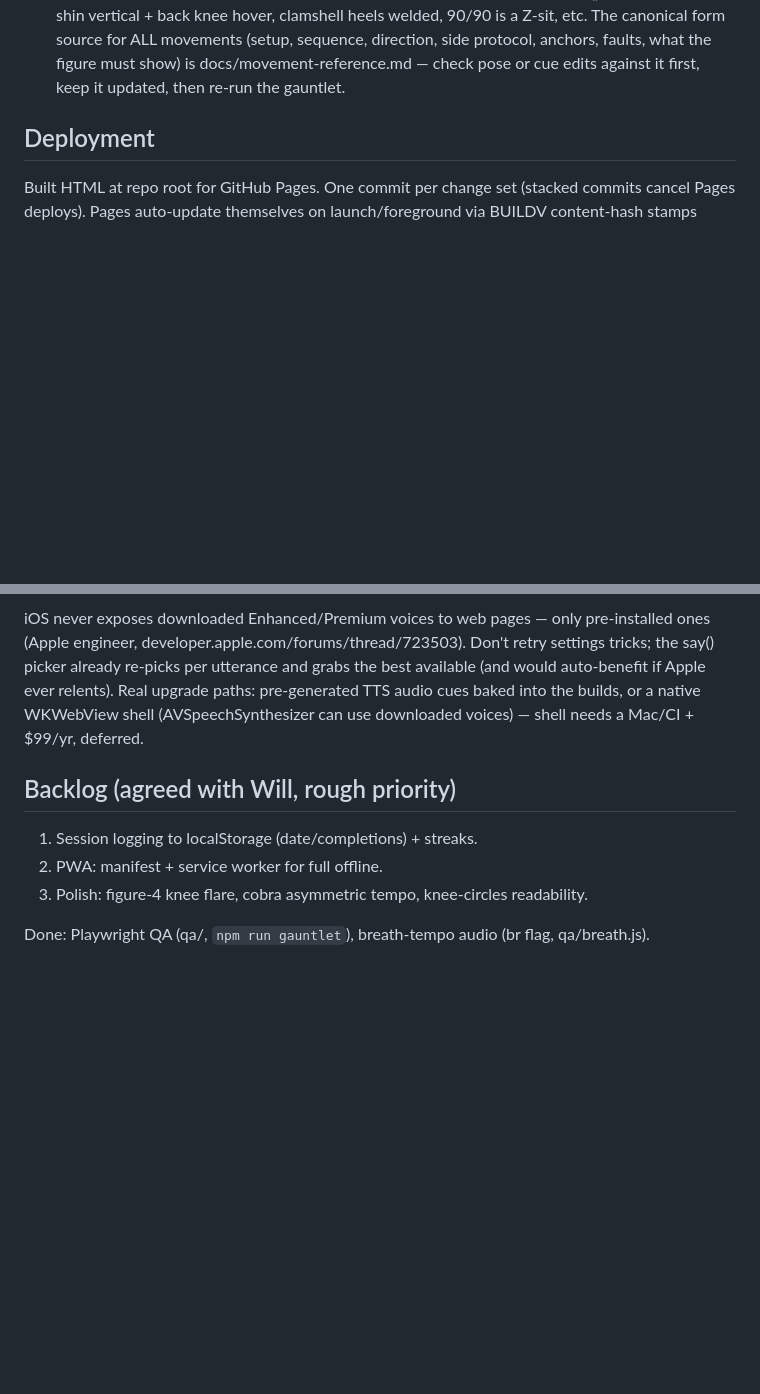
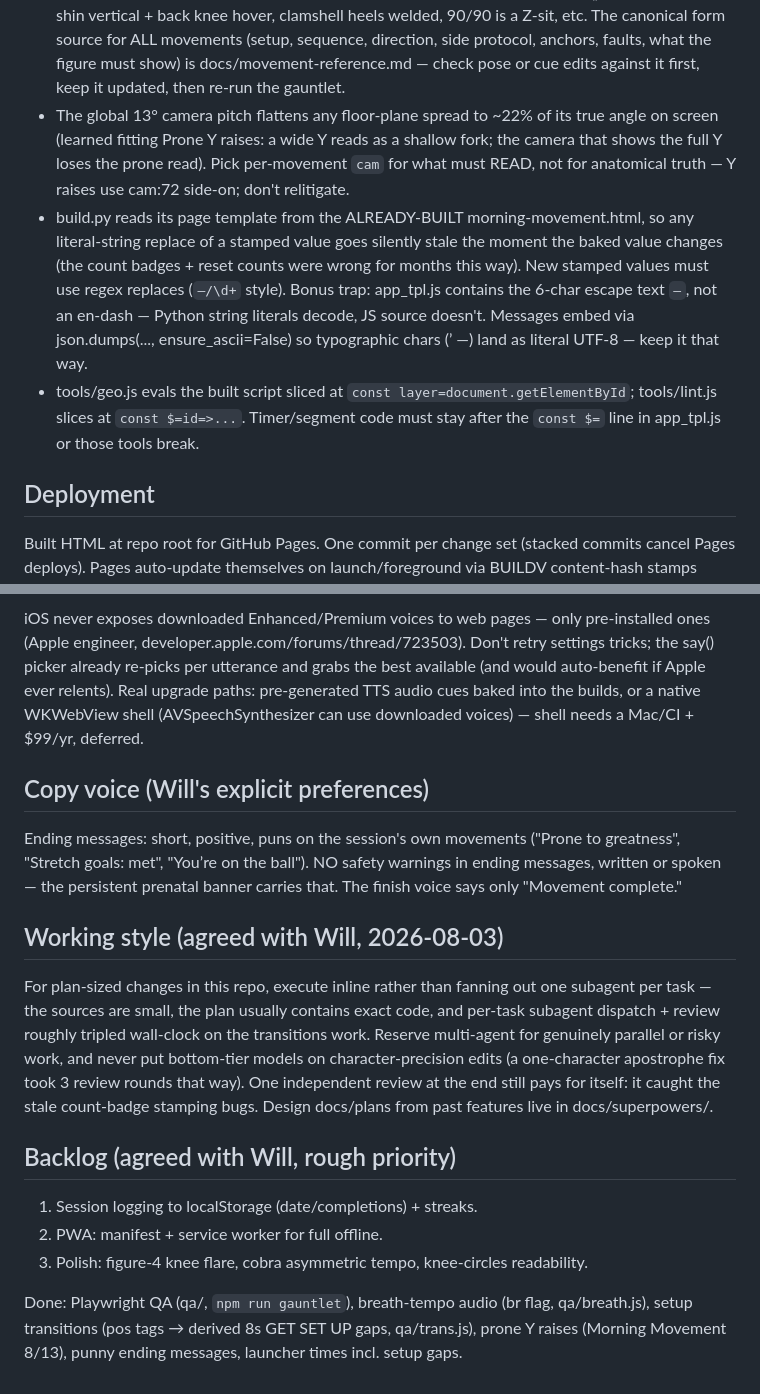
Before and after one commit to PlannerSpanner/QiGongTimer, a Markdown page: CLAUDE.md, 2 parts joined by grey strips. Rendered like a GitHub page; blank space fills up the shorter version.

Commit message:
CLAUDE.md: session-3 lessons — projection/readability, build.py stamping traps, copy voice, working style
Co-Authored-By: Claude Fable 5 <noreply@anthropic.com>

```diff
--- a/CLAUDE.md
+++ b/CLAUDE.md
@@ -69,6 +69,20 @@ Hard-won lessons encoded in these tools:
   The canonical form source for ALL movements (setup, sequence, direction, side protocol,
   anchors, faults, what the figure must show) is docs/movement-reference.md — check pose or
   cue edits against it first, keep it updated, then re-run the gauntlet.
+- The global 13° camera pitch flattens any floor-plane spread to ~22% of its true angle on
+  screen (learned fitting Prone Y raises: a wide Y reads as a shallow fork; the camera that
+  shows the full Y loses the prone read). Pick per-movement `cam` for what must READ, not
+  for anatomical truth — Y raises use cam:72 side-on; don't relitigate.
+- build.py reads its page template from the ALREADY-BUILT morning-movement.html, so any
+  literal-string replace of a stamped value goes silently stale the moment the baked value
+  changes (the count badges + reset counts were wrong for months this way). New stamped
+  values must use regex replaces (`–/\d+` style). Bonus trap: app_tpl.js contains the
+  6-char escape text `–`, not an en-dash — Python string literals decode, JS source
+  doesn't. Messages embed via json.dumps(..., ensure_ascii=False) so typographic chars
+  (’ —) land as literal UTF-8 — keep it that way.
+- tools/geo.js evals the built script sliced at `const layer=document.getElementById`;
+  tools/lint.js slices at `const $=id=>...`. Timer/segment code must stay after the
+  `const $=` line in app_tpl.js or those tools break.
 
 ## Deployment
 
@@ -89,10 +103,29 @@ tricks; the say() picker already re-picks per utterance and grabs the best avail
 audio cues baked into the builds, or a native WKWebView shell (AVSpeechSynthesizer can
 use downloaded voices) — shell needs a Mac/CI + $99/yr, deferred.
 
+## Copy voice (Will's explicit preferences)
+
+Ending messages: short, positive, puns on the session's own movements ("Prone to
+greatness", "Stretch goals: met", "You’re on the ball"). NO safety warnings in ending
+messages, written or spoken — the persistent prenatal banner carries that. The finish
+voice says only "Movement complete."
+
+## Working style (agreed with Will, 2026-08-03)
+
+For plan-sized changes in this repo, execute inline rather than fanning out one subagent
+per task — the sources are small, the plan usually contains exact code, and per-task
+subagent dispatch + review roughly tripled wall-clock on the transitions work. Reserve
+multi-agent for genuinely parallel or risky work, and never put bottom-tier models on
+character-precision edits (a one-character apostrophe fix took 3 review rounds that way).
+One independent review at the end still pays for itself: it caught the stale count-badge
+stamping bugs. Design docs/plans from past features live in docs/superpowers/.
+
 ## Backlog (agreed with Will, rough priority)
 
 1. Session logging to localStorage (date/completions) + streaks.
 2. PWA: manifest + service worker for full offline.
 3. Polish: figure-4 knee flare, cobra asymmetric tempo, knee-circles readability.
 
-Done: Playwright QA (qa/, `npm run gauntlet`), breath-tempo audio (br flag, qa/breath.js).
+Done: Playwright QA (qa/, `npm run gauntlet`), breath-tempo audio (br flag, qa/breath.js),
+setup transitions (pos tags → derived 8s GET SET UP gaps, qa/trans.js), prone Y raises
+(Morning Movement 8/13), punny ending messages, launcher times incl. setup gaps.
```
